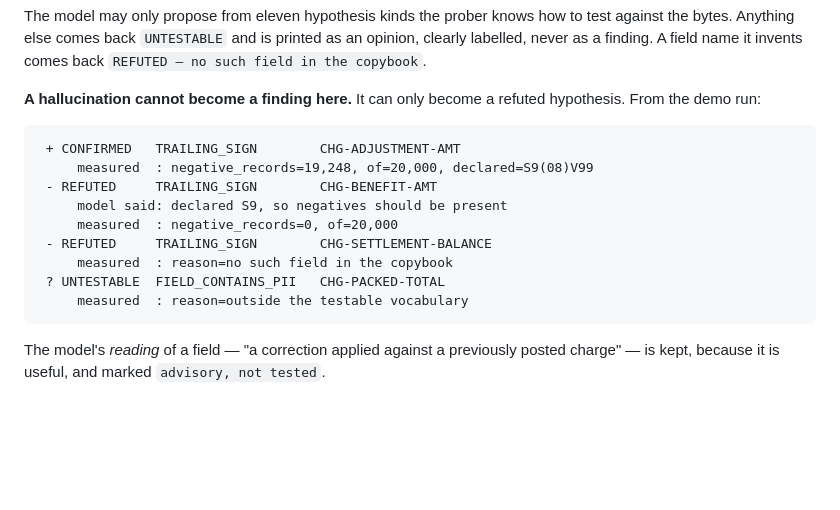
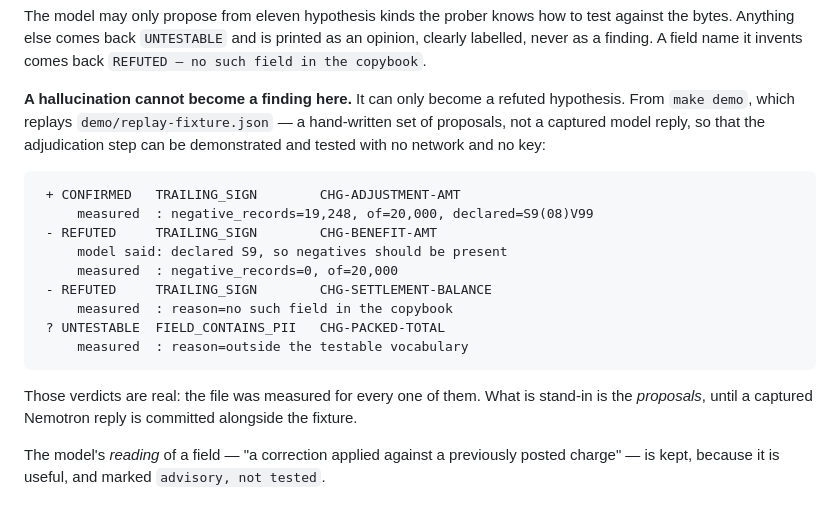
Before and after one commit to tiggrdave/overpunch, a Markdown page: README.md, the part around the change. Rendered like a GitHub page; blank space fills up the shorter version.

Commit message:
README: say plainly that the demo replays a hand-written fixture, not a model reply

````diff
--- a/README.md
+++ b/README.md
@@ -73,7 +73,9 @@ an opinion, clearly labelled, never as a finding. A field name it invents comes
 back `REFUTED — no such field in the copybook`.
 
 **A hallucination cannot become a finding here.** It can only become a refuted
-hypothesis. From the demo run:
+hypothesis. From `make demo`, which replays `demo/replay-fixture.json` — a
+hand-written set of proposals, not a captured model reply, so that the
+adjudication step can be demonstrated and tested with no network and no key:
 
 ```
  + CONFIRMED   TRAILING_SIGN        CHG-ADJUSTMENT-AMT
@@ -86,6 +88,10 @@ hypothesis. From the demo run:
  ? UNTESTABLE  FIELD_CONTAINS_PII   CHG-PACKED-TOTAL
      measured  : reason=outside the testable vocabulary
 ```
+
+Those verdicts are real: the file was measured for every one of them. What is
+stand-in is the *proposals*, until a captured Nemotron reply is committed
+alongside the fixture.
 
 The model's *reading* of a field — "a correction applied against a previously
 posted charge" — is kept, because it is useful, and marked `advisory, not tested`.
````
